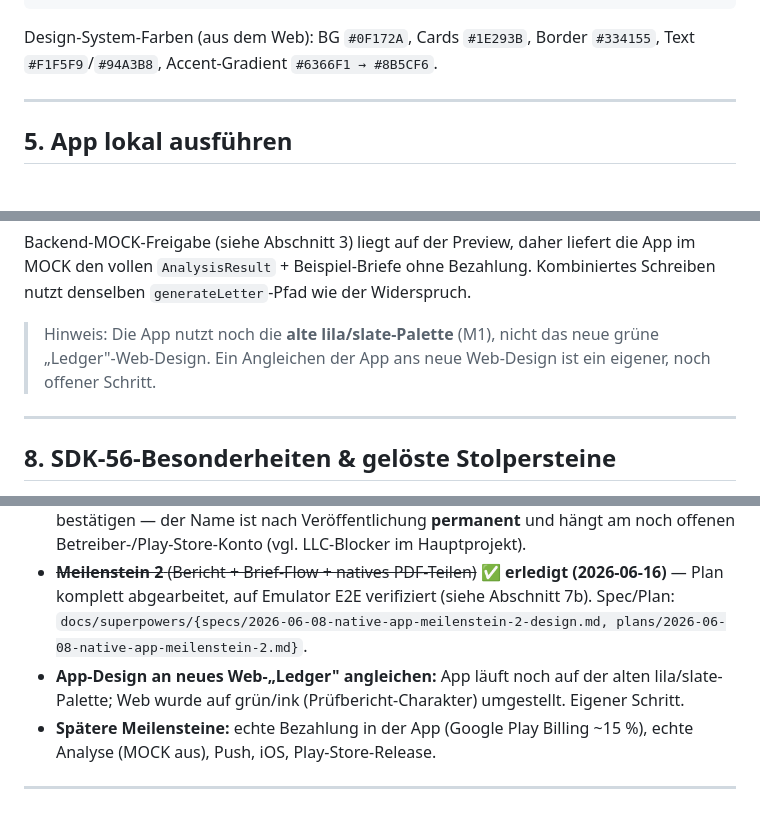
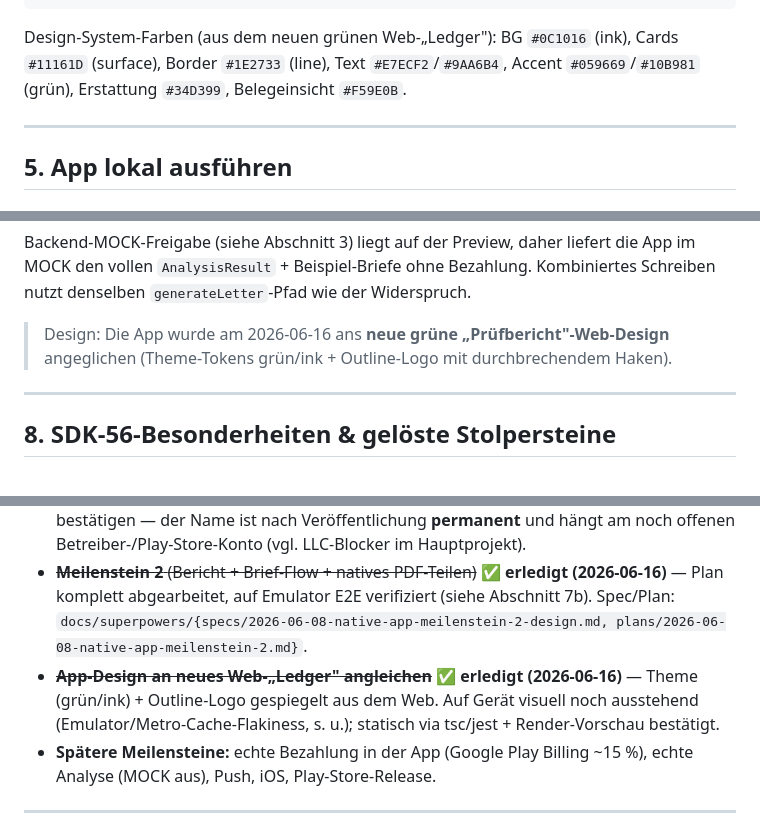
Before and after one commit to bartpirat90/nebenkostencheck, a Markdown page: docs/MOBILE-APP.md, 3 parts joined by grey strips. Rendered like a GitHub page.

Commit message:
docs: App-Design an grünes Web-Design angeglichen (Tokens/Logo)
Co-Authored-By: Claude Opus 4.8 <noreply@anthropic.com>

````diff
--- a/docs/MOBILE-APP.md
+++ b/docs/MOBILE-APP.md
@@ -96,8 +96,9 @@ src/
   types.ts             # PreviewData + AnalysisResult/ErrorItem/ContactData/LetterType/LetterPdfResponse (M2)
 ```
 
-Design-System-Farben (aus dem Web): BG `#0F172A`, Cards `#1E293B`, Border `#334155`,
-Text `#F1F5F9`/`#94A3B8`, Accent-Gradient `#6366F1 → #8B5CF6`.
+Design-System-Farben (aus dem neuen grünen Web-„Ledger"): BG `#0C1016` (ink),
+Cards `#11161D` (surface), Border `#1E2733` (line), Text `#E7ECF2`/`#9AA6B4`,
+Accent `#059669`/`#10B981` (grün), Erstattung `#34D399`, Belegeinsicht `#F59E0B`.
 
 ---
 
@@ -208,9 +209,8 @@ Backend-MOCK-Freigabe (siehe Abschnitt 3) liegt auf der Preview, daher liefert d
 im MOCK den vollen `AnalysisResult` + Beispiel-Briefe ohne Bezahlung. Kombiniertes
 Schreiben nutzt denselben `generateLetter`-Pfad wie der Widerspruch.
 
-> Hinweis: Die App nutzt noch die **alte lila/slate-Palette** (M1), nicht das neue grüne
-> „Ledger"-Web-Design. Ein Angleichen der App ans neue Web-Design ist ein eigener,
-> noch offener Schritt.
+> Design: Die App wurde am 2026-06-16 ans **neue grüne „Prüfbericht"-Web-Design** angeglichen
+> (Theme-Tokens grün/ink + Outline-Logo mit durchbrechendem Haken).
 
 ---
 
@@ -260,8 +260,9 @@ Schreiben nutzt denselben `generateLetter`-Pfad wie der Widerspruch.
   — Plan komplett abgearbeitet, auf Emulator E2E verifiziert (siehe Abschnitt 7b).
   Spec/Plan: `docs/superpowers/{specs/2026-06-08-native-app-meilenstein-2-design.md,
   plans/2026-06-08-native-app-meilenstein-2.md}`.
-- **App-Design an neues Web-„Ledger" angleichen:** App läuft noch auf der alten
-  lila/slate-Palette; Web wurde auf grün/ink (Prüfbericht-Charakter) umgestellt. Eigener Schritt.
+- ~~**App-Design an neues Web-„Ledger" angleichen**~~ ✅ **erledigt (2026-06-16)** — Theme
+  (grün/ink) + Outline-Logo gespiegelt aus dem Web. Auf Gerät visuell noch ausstehend
+  (Emulator/Metro-Cache-Flakiness, s. u.); statisch via tsc/jest + Render-Vorschau bestätigt.
 - **Spätere Meilensteine:** echte Bezahlung in der App (Google Play Billing ~15 %),
   echte Analyse (MOCK aus), Push, iOS, Play-Store-Release.
 
````
